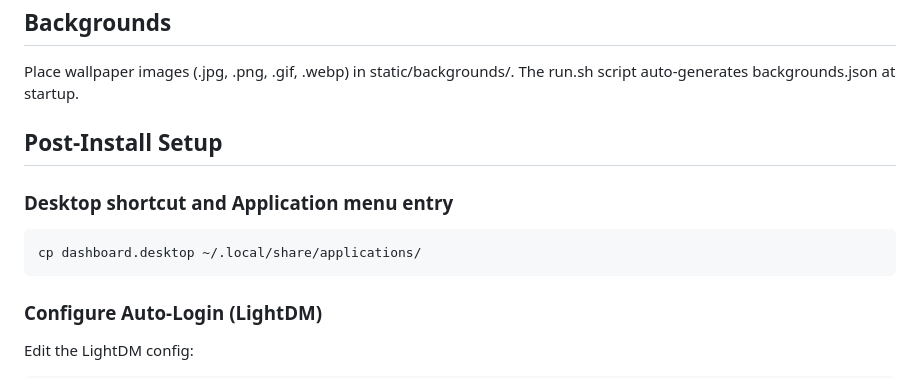
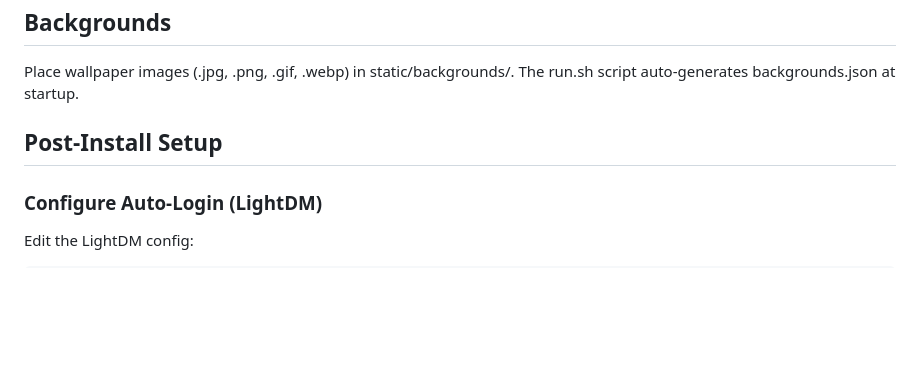
Before and after one commit to teklynk/smart-dashboard, a Markdown page: README.md, the part around the change. GitHub-like rendering; blank space fills up the shorter version.

Commit message:
removed duplicate note about desktop entry

````diff
--- a/README.md
+++ b/README.md
@@ -234,12 +234,6 @@ Place wallpaper images (.jpg, .png, .gif, .webp) in static/backgrounds/. The run
 
 ## Post-Install Setup
 
-### Desktop shortcut and Application menu entry
-
-```bash
-cp dashboard.desktop ~/.local/share/applications/
-```
-
 ### Configure Auto-Login (LightDM)
 
 Edit the LightDM config:
````
